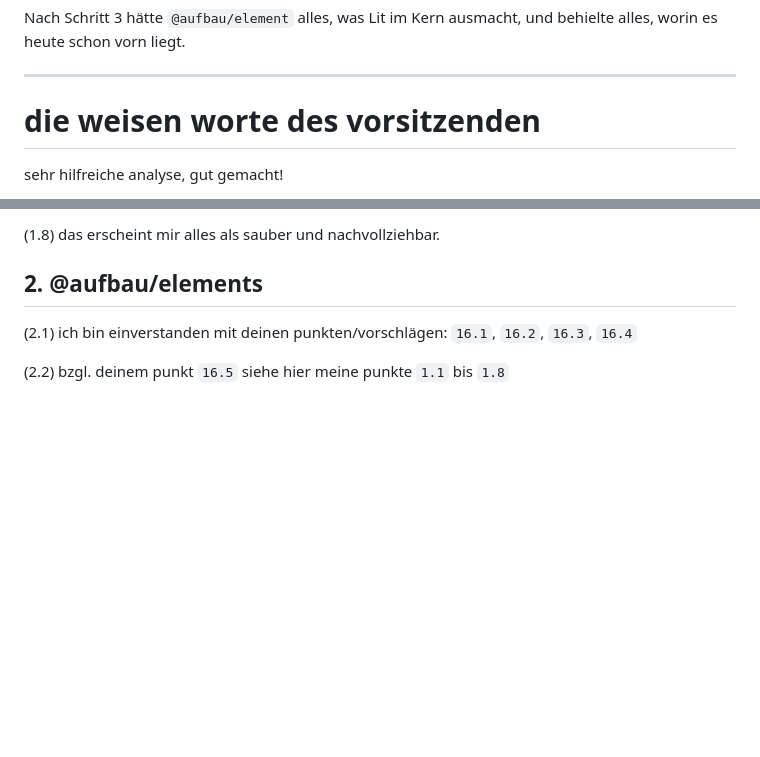
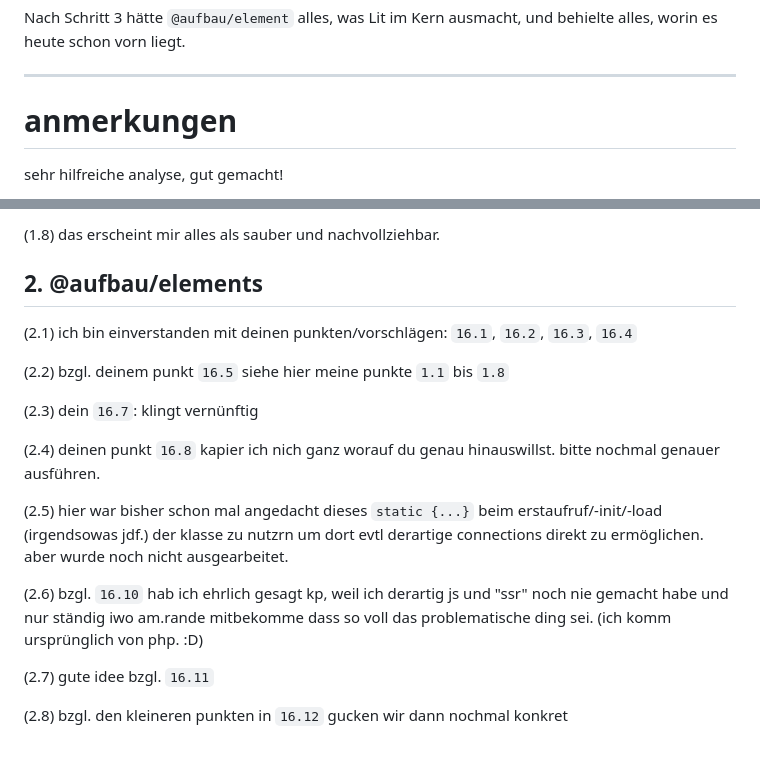
Before and after one commit to Pulgasari/pulgasari.github.io, a Markdown page: md/analyze/lit-vs-aufbau.md, 2 parts joined by grey strips. Drawn GitHub-style; blank space fills up the shorter version.

```diff
--- a/md/analyze/lit-vs-aufbau.md
+++ b/md/analyze/lit-vs-aufbau.md
@@ -618,7 +618,7 @@ Nach Schritt 3 hätte `@aufbau/element` alles, was Lit im Kern ausmacht, und beh
 
 ---
 
-# die weisen worte des vorsitzenden
+# anmerkungen
 
 sehr hilfreiche analyse, gut gemacht!
 
@@ -650,3 +650,15 @@ an sich stimme ich *einem* großen grundsätzlichen umbau zu, jedoch hängt da n
 `16.2`, `16.3`, `16.4`
 
 (2.2) bzgl. deinem punkt `16.5` siehe hier meine punkte `1.1` bis `1.8`
+
+(2.3) dein `16.7`: klingt vernünftig
+
+(2.4) deinen punkt `16.8` kapier ich nich ganz worauf du genau hinauswillst. bitte nochmal genauer ausführen.
+
+(2.5) hier war bisher schon mal angedacht dieses `static {...}` beim erstaufruf/-init/-load (irgendsowas jdf.) der klasse zu nutzrn um dort evtl derartige connections direkt zu ermöglichen. aber wurde noch nicht ausgearbeitet.
+
+(2.6) bzgl. `16.10` hab ich ehrlich gesagt kp, weil ich derartig js und "ssr" noch nie gemacht habe und nur ständig iwo am.rande mitbekomme dass so voll das problematische ding sei. (ich komm ursprünglich von php. :D)
+
+(2.7) gute idee bzgl. `16.11`
+
+(2.8) bzgl. den kleineren punkten in `16.12` gucken wir dann nochmal konkret
```
